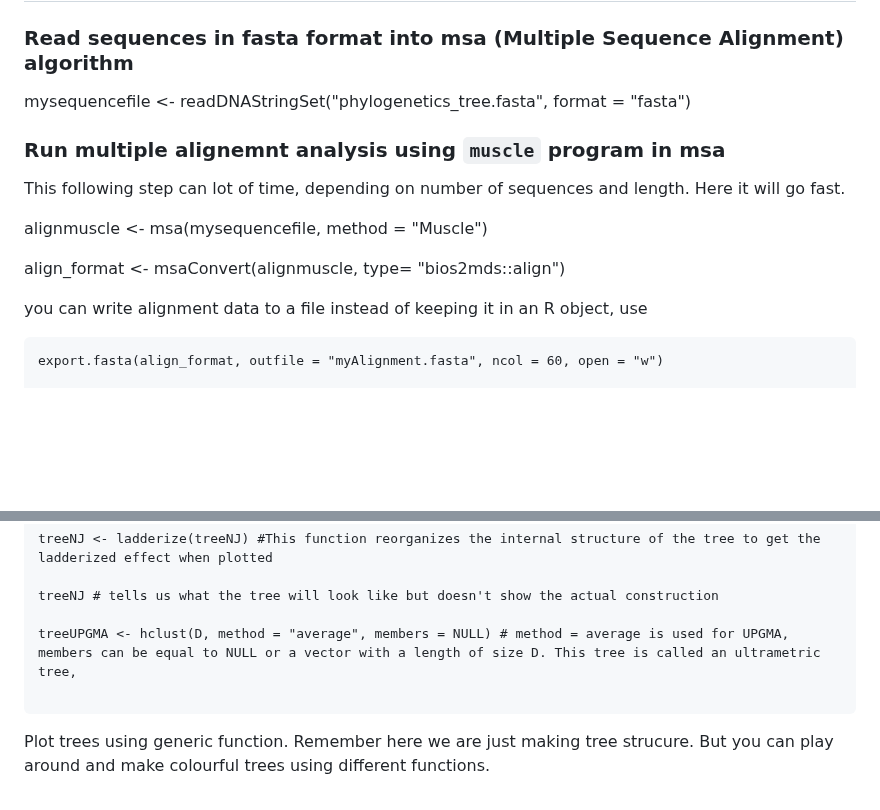
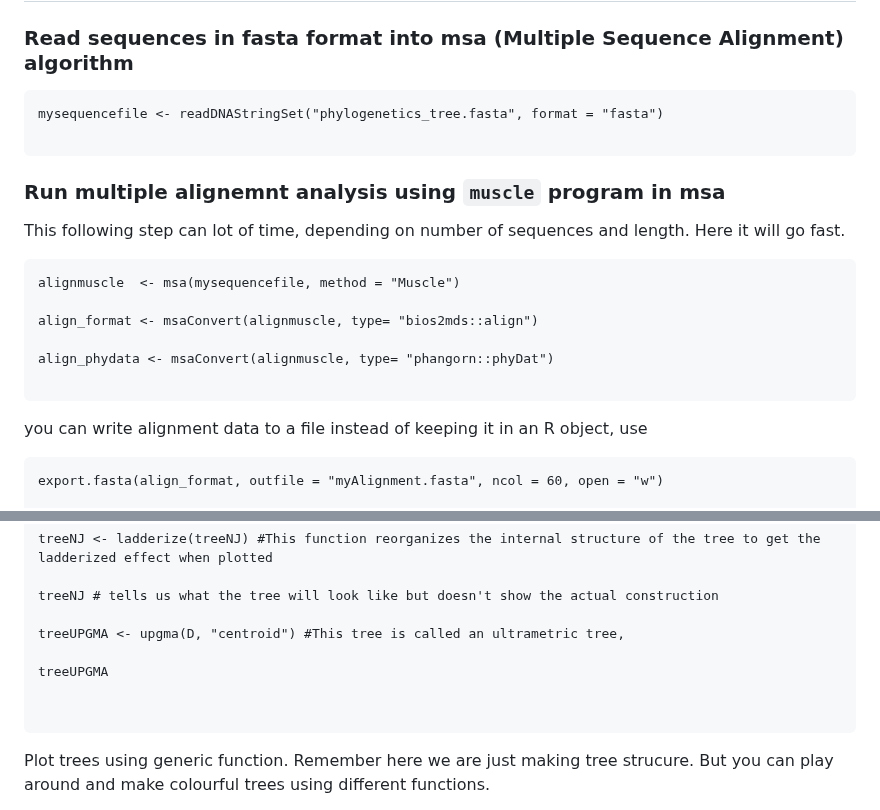
Before and after one commit to shri1984/study-images, a Markdown page: phylogenetics_050523_DM.md, 2 parts joined by grey strips. Drawn GitHub-style; blank space fills up the shorter version.

````diff
--- a/phylogenetics_050523_DM.md
+++ b/phylogenetics_050523_DM.md
@@ -95,16 +95,24 @@ library(ggmsa)
 
 ### Read sequences in fasta format into msa (Multiple Sequence Alignment) algorithm
 
+```
 mysequencefile <- readDNAStringSet("phylogenetics_tree.fasta", format = "fasta")
+
+```
 
 ### Run multiple alignemnt analysis using `muscle` program in msa
 
 This following step can lot of time, depending on number of sequences
 and length. Here it will go fast.
 
+```
 alignmuscle  <- msa(mysequencefile, method = "Muscle")
 
 align_format <- msaConvert(alignmuscle, type= "bios2mds::align")
+
+align_phydata <- msaConvert(alignmuscle, type= "phangorn::phyDat")
+
+```
 
 you can write alignment data to a file instead of keeping it in an R object, use
 
@@ -168,7 +176,10 @@ treeNJ <- ladderize(treeNJ) #This function reorganizes the internal structure of
 
 treeNJ # tells us what the tree will look like but doesn't show the actual construction
 
-treeUPGMA <- hclust(D, method = "average", members = NULL) # method = average is used for UPGMA, members can be equal to NULL or a vector with a length of size D. This tree is called an ultrametric tree,
+treeUPGMA <- upgma(D, "centroid") #This tree is called an ultrametric tree,
+
+treeUPGMA
+
 
 ```
 Plot trees using generic function. Remember here we are just making tree strucure. But you can play around and make colourful trees using different functions.
````
Also changed, not shown: other parts of phylogenetics_050523_DM.md (+26 -11 lines).
